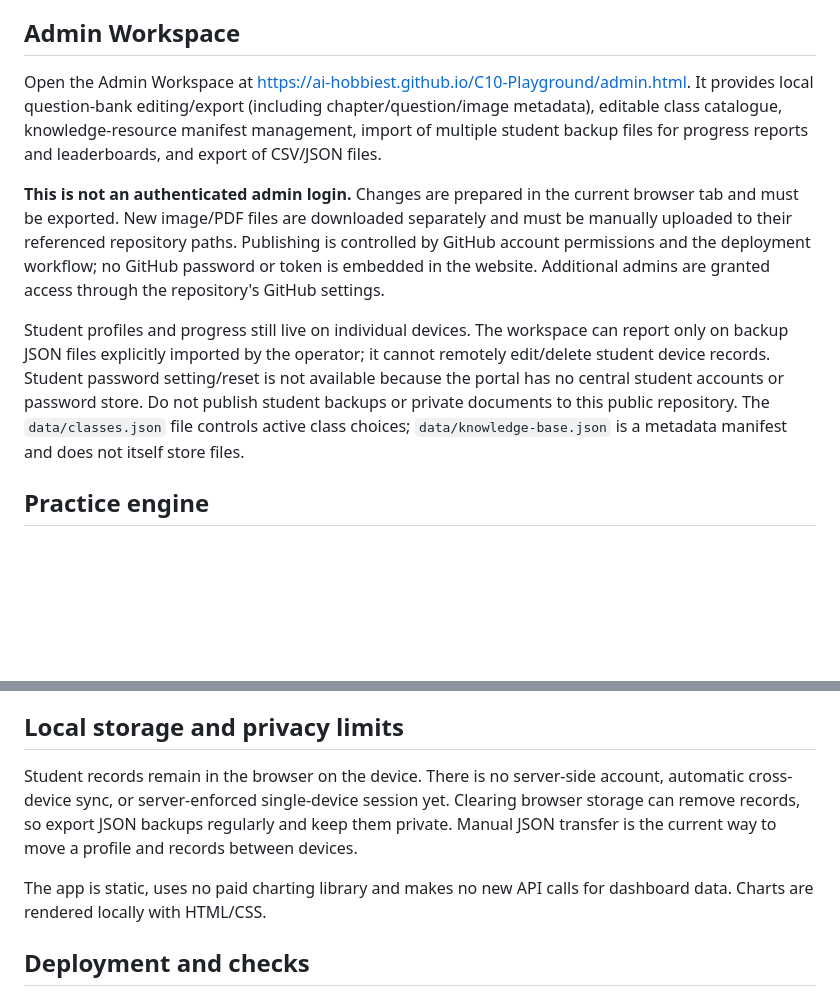
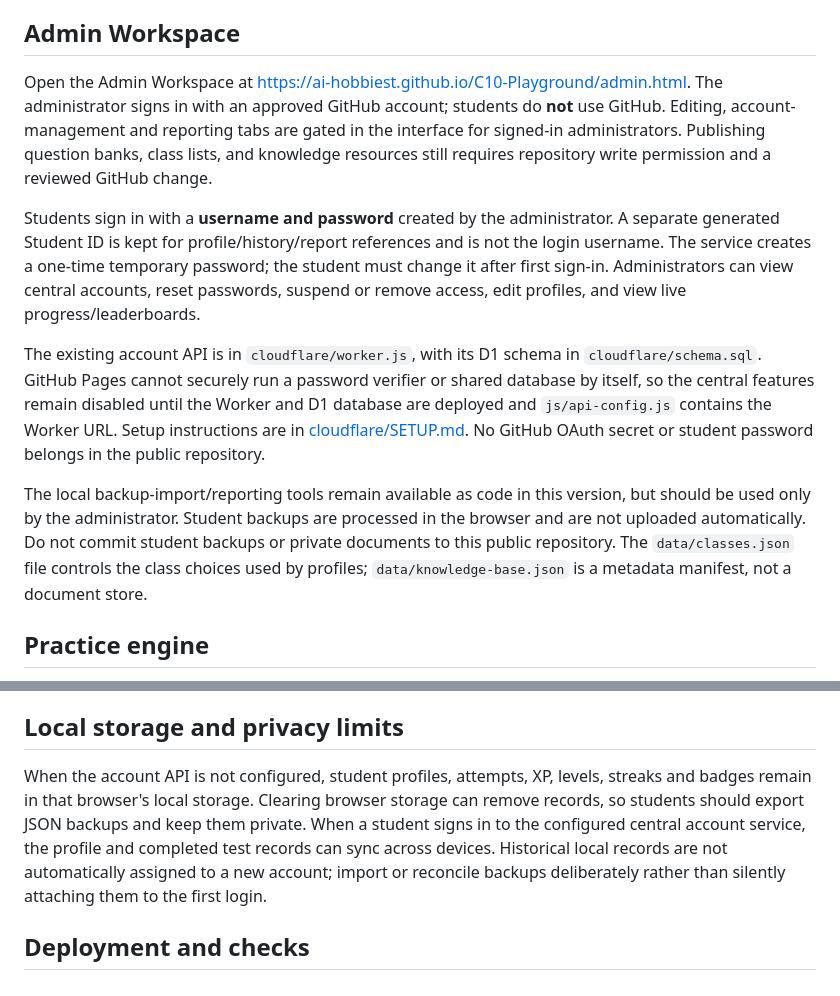
Before and after one commit to AI-Hobbiest/C10-Playground, a Markdown page: README.md, 2 parts joined by grey strips. GitHub-like rendering; blank space fills up the shorter version.

Commit message:
Implement admin-only access and student username login

```diff
--- a/README.md
+++ b/README.md
@@ -35,11 +35,13 @@ The four committed JSON banks are starter banks, **not yet 100 questions per cha
 
 ## Admin Workspace
 
-Open the Admin Workspace at https://ai-hobbiest.github.io/C10-Playground/admin.html. It provides local question-bank editing/export (including chapter/question/image metadata), editable class catalogue, knowledge-resource manifest management, import of multiple student backup files for progress reports and leaderboards, and export of CSV/JSON files.
+Open the Admin Workspace at https://ai-hobbiest.github.io/C10-Playground/admin.html. The administrator signs in with an approved GitHub account; students do **not** use GitHub. Editing, account-management and reporting tabs are gated in the interface for signed-in administrators. Publishing question banks, class lists, and knowledge resources still requires repository write permission and a reviewed GitHub change.
 
-**This is not an authenticated admin login.** Changes are prepared in the current browser tab and must be exported. New image/PDF files are downloaded separately and must be manually uploaded to their referenced repository paths. Publishing is controlled by GitHub account permissions and the deployment workflow; no GitHub password or token is embedded in the website. Additional admins are granted access through the repository's GitHub settings.
+Students sign in with a **username and password** created by the administrator. A separate generated Student ID is kept for profile/history/report references and is not the login username. The service creates a one-time temporary password; the student must change it after first sign-in. Administrators can view central accounts, reset passwords, suspend or remove access, edit profiles, and view live progress/leaderboards.
 
-Student profiles and progress still live on individual devices. The workspace can report only on backup JSON files explicitly imported by the operator; it cannot remotely edit/delete student device records. Student password setting/reset is not available because the portal has no central student accounts or password store. Do not publish student backups or private documents to this public repository. The `data/classes.json` file controls active class choices; `data/knowledge-base.json` is a metadata manifest and does not itself store files.
+The existing account API is in `cloudflare/worker.js`, with its D1 schema in `cloudflare/schema.sql`. GitHub Pages cannot securely run a password verifier or shared database by itself, so the central features remain disabled until the Worker and D1 database are deployed and `js/api-config.js` contains the Worker URL. Setup instructions are in [cloudflare/SETUP.md](cloudflare/SETUP.md). No GitHub OAuth secret or student password belongs in the public repository.
+
+The local backup-import/reporting tools remain available as code in this version, but should be used only by the administrator. Student backups are processed in the browser and are not uploaded automatically. Do not commit student backups or private documents to this public repository. The `data/classes.json` file controls the class choices used by profiles; `data/knowledge-base.json` is a metadata manifest, not a document store.
 
 ## Practice engine
 
@@ -98,9 +100,7 @@ XP, levels, streaks and badges are **derived from saved completed attempts**, no
 
 ## Local storage and privacy limits
 
-Student records remain in the browser on the device. There is no server-side account, automatic cross-device sync, or server-enforced single-device session yet. Clearing browser storage can remove records, so export JSON backups regularly and keep them private. Manual JSON transfer is the current way to move a profile and records between devices.
-
-The app is static, uses no paid charting library and makes no new API calls for dashboard data. Charts are rendered locally with HTML/CSS.
+When the account API is not configured, student profiles, attempts, XP, levels, streaks and badges remain in that browser's local storage. Clearing browser storage can remove records, so students should export JSON backups and keep them private. When a student signs in to the configured central account service, the profile and completed test records can sync across devices. Historical local records are not automatically assigned to a new account; import or reconcile backups deliberately rather than silently attaching them to the first login.
 
 ## Deployment and checks
 
```
